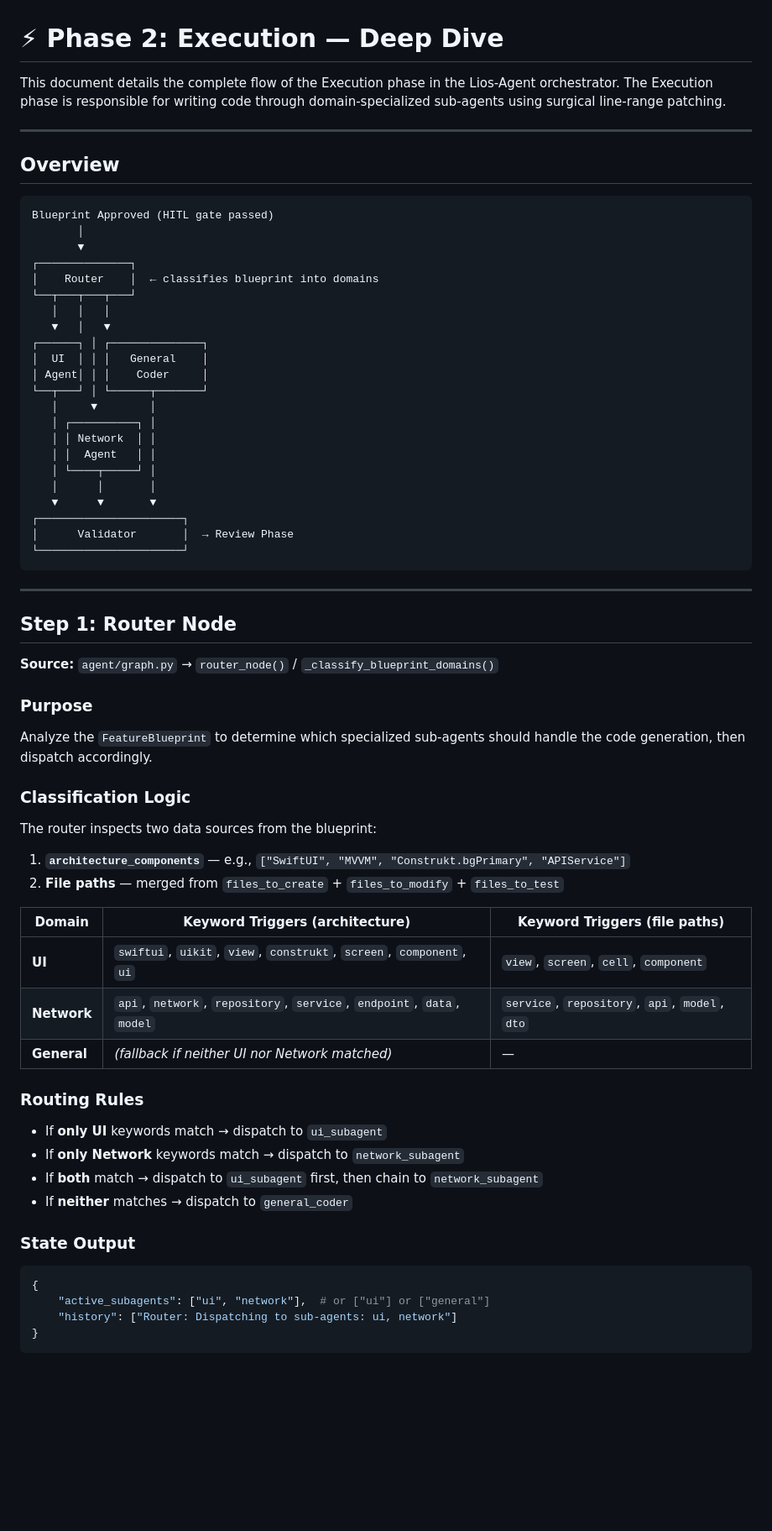
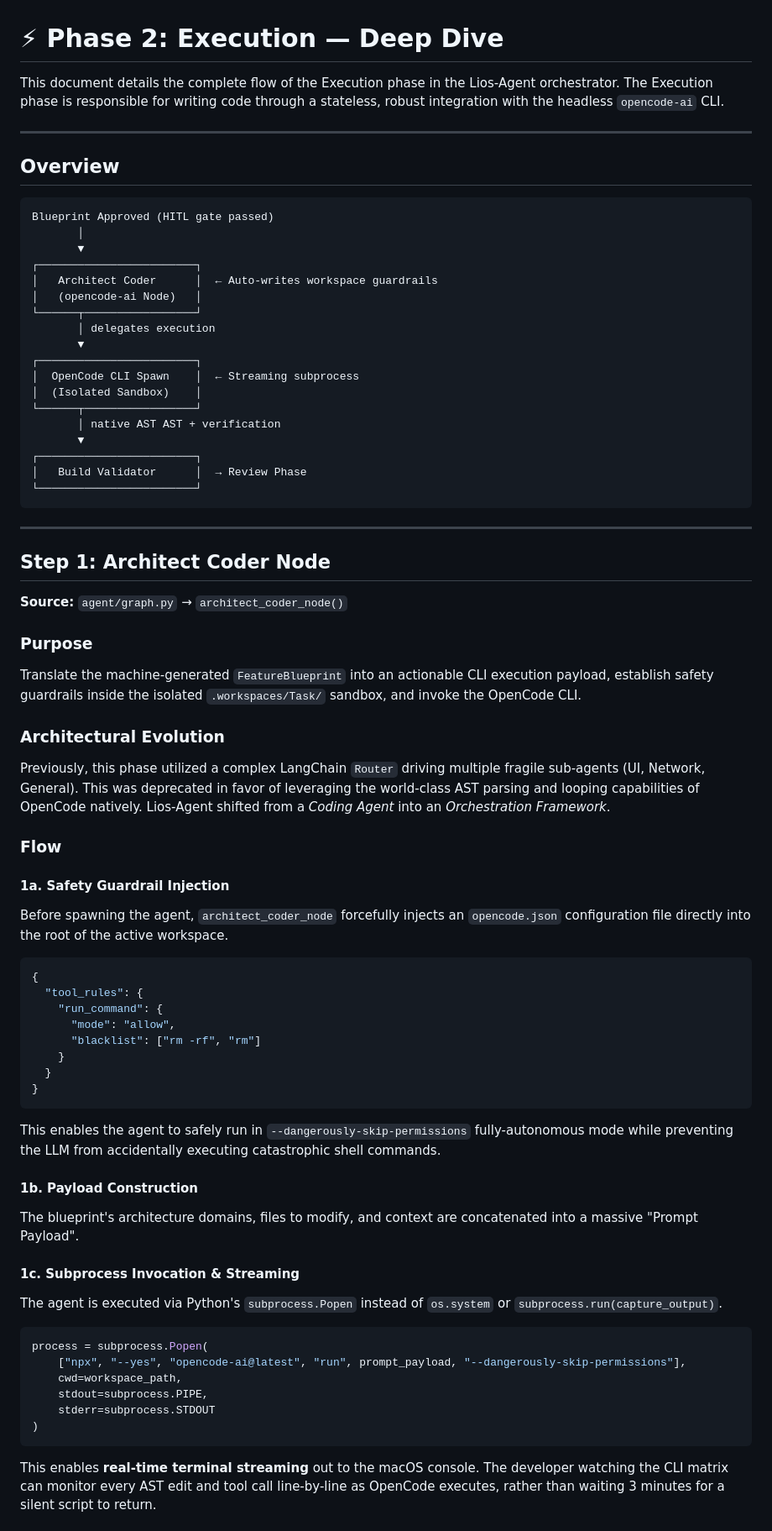
Before and after one commit to MainActorDev/LiosAgent, a Markdown page: docs/Phase-Execution.md, the part around one of its changes. Shown at 84% size. GitHub-like rendering; blank space fills up the shorter version.

Commit message:
docs(architecture): reflect opencode delegate shift across lifecycle phases

````diff
--- a/docs/Phase-Execution.md
+++ b/docs/Phase-Execution.md
@@ -1,6 +1,6 @@
 # ⚡ Phase 2: Execution — Deep Dive
 
-This document details the complete flow of the Execution phase in the Lios-Agent orchestrator. The Execution phase is responsible for writing code through domain-specialized sub-agents using surgical line-range patching.
+This document details the complete flow of the Execution phase in the Lios-Agent orchestrator. The Execution phase is responsible for writing code through a stateless, robust integration with the headless `opencode-ai` CLI.
 
 ---
 
@@ -10,59 +10,63 @@ This document details the complete flow of the Execution phase in the Lios-Agent
 Blueprint Approved (HITL gate passed)
        │
        ▼
-┌──────────────┐
-│    Router    │  ← classifies blueprint into domains
-└──┬───┬───┬───┘
-   │   │   │
-   ▼   │   ▼
-┌──────┐ │ ┌──────────────┐
-│  UI  │ │ │   General    │
-│ Agent│ │ │    Coder     │
-└──┬───┘ │ └──────┬───────┘
-   │     ▼        │
-   │ ┌──────────┐ │
-   │ │ Network  │ │
-   │ │  Agent   │ │
-   │ └────┬─────┘ │
-   │      │       │
-   ▼      ▼       ▼
-┌──────────────────────┐
-│      Validator       │  → Review Phase
-└──────────────────────┘
+┌────────────────────────┐
+│   Architect Coder      │  ← Auto-writes workspace guardrails
+│   (opencode-ai Node)   │
+└──────┬─────────────────┘
+       │ delegates execution
+       ▼
+┌────────────────────────┐
+│  OpenCode CLI Spawn    │  ← Streaming subprocess
+│  (Isolated Sandbox)    │
+└──────┬─────────────────┘
+       │ native AST AST + verification
+       ▼
+┌────────────────────────┐
+│   Build Validator      │  → Review Phase
+└────────────────────────┘
 ```
 
 ---
 
-## Step 1: Router Node
+## Step 1: Architect Coder Node
 
-**Source:** `agent/graph.py` → `router_node()` / `_classify_blueprint_domains()`
+**Source:** `agent/graph.py` → `architect_coder_node()`
 
 ### Purpose
-Analyze the `FeatureBlueprint` to determine which specialized sub-agents should handle the code generation, then dispatch accordingly.
+Translate the machine-generated `FeatureBlueprint` into an actionable CLI execution payload, establish safety guardrails inside the isolated `.workspaces/Task/` sandbox, and invoke the OpenCode CLI.
 
-### Classification Logic
+### Architectural Evolution
+Previously, this phase utilized a complex LangChain `Router` driving multiple fragile sub-agents (UI, Network, General). This was deprecated in favor of leveraging the world-class AST parsing and looping capabilities of OpenCode natively. Lios-Agent shifted from a *Coding Agent* into an *Orchestration Framework*.
 
-The router inspects two data sources from the blueprint:
+### Flow
 
-1. **`architecture_components`** — e.g., `["SwiftUI", "MVVM", "Construkt.bgPrimary", "APIService"]`
-2. **File paths** — merged from `files_to_create` + `files_to_modify` + `files_to_test`
-
-| Domain | Keyword Triggers (architecture) | Keyword Triggers (file paths) |
-|--------|-------------------------------|------------------------------|
-| **UI** | `swiftui`, `uikit`, `view`, `construkt`, `screen`, `component`, `ui` | `view`, `screen`, `cell`, `component` |
-| **Network** | `api`, `network`, `repository`, `service`, `endpoint`, `data`, `model` | `service`, `repository`, `api`, `model`, `dto` |
-| **General** | *(fallback if neither UI nor Network matched)* | — |
-
-### Routing Rules
-- If **only UI** keywords match → dispatch to `ui_subagent`
-- If **only Network** keywords match → dispatch to `network_subagent`
-- If **both** match → dispatch to `ui_subagent` first, then chain to `network_subagent`
-- If **neither** matches → dispatch to `general_coder`
-
-### State Output
-```python
+#### 1a. Safety Guardrail Injection
+Before spawning the agent, `architect_coder_node` forcefully injects an `opencode.json` configuration file directly into the root of the active workspace.
+```json
 {
-    "active_subagents": ["ui", "network"],  # or ["ui"] or ["general"]
-    "history": ["Router: Dispatching to sub-agents: ui, network"]
+  "tool_rules": {
+    "run_command": {
+      "mode": "allow",
+      "blacklist": ["rm -rf", "rm"]
+    }
+  }
 }
 ```
+This enables the agent to safely run in `--dangerously-skip-permissions` fully-autonomous mode while preventing the LLM from accidentally executing catastrophic shell commands.
+
+#### 1b. Payload Construction
+The blueprint's architecture domains, files to modify, and context are concatenated into a massive "Prompt Payload".
+
+#### 1c. Subprocess Invocation & Streaming
+The agent is executed via Python's `subprocess.Popen` instead of `os.system` or `subprocess.run(capture_output)`.
+```python
+process = subprocess.Popen(
+    ["npx", "--yes", "opencode-ai@latest", "run", prompt_payload, "--dangerously-skip-permissions"],
+    cwd=workspace_path,
+    stdout=subprocess.PIPE,
+    stderr=subprocess.STDOUT
+)
+```
+This enables **real-time terminal streaming** out to the macOS console. The developer watching the CLI matrix can monitor every AST edit and tool call line-by-line as OpenCode executes, rather than waiting 3 minutes for a silent script to return.
+
````
Also changed, not shown: other parts of docs/Phase-Execution.md (+16 -116 lines), docs/Phase-Planning.md (+4 -4 lines), docs/Phase-Review.md (+14 -35 lines).
